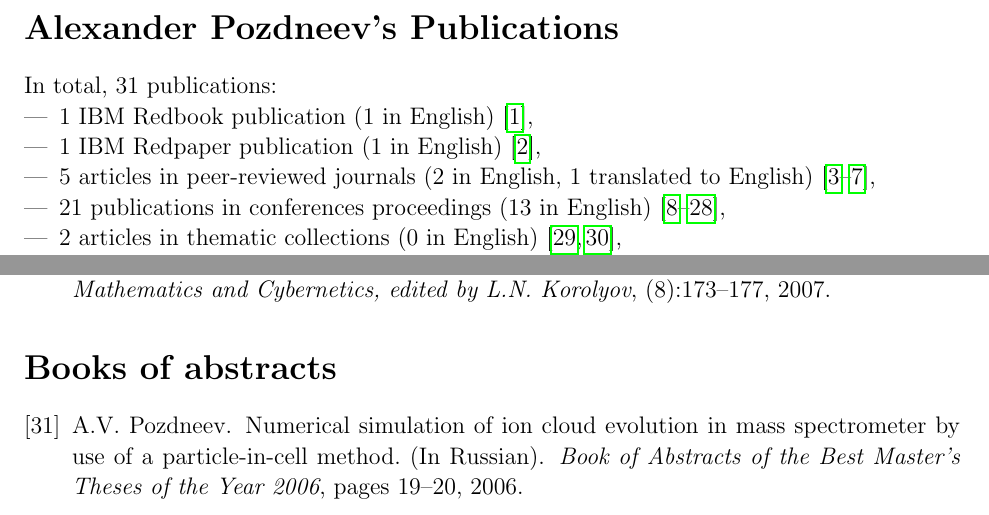
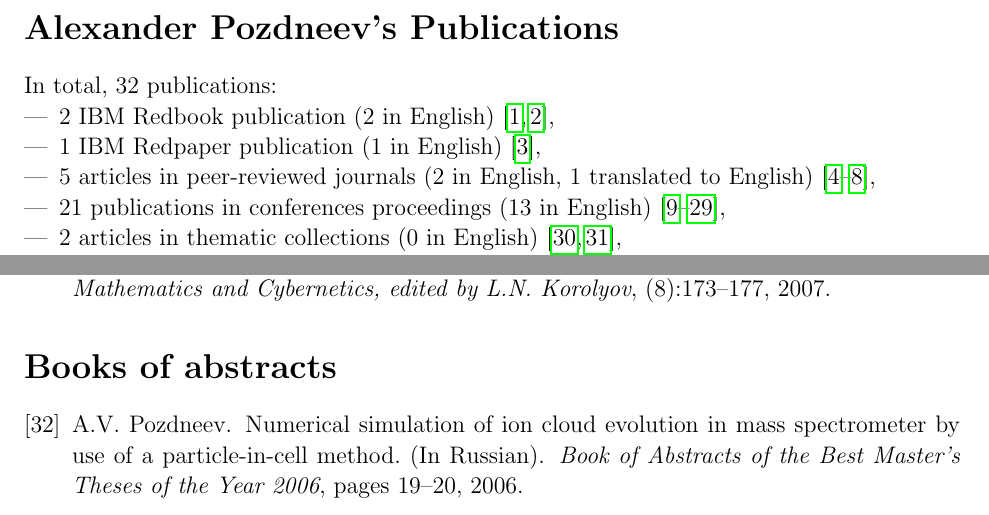
Before and after one commit to pozdneev/pubs, a LaTeX document (pubs.tex): two parts of pages 1 and 5 of 5, joined at a grey line, cut so that both start at the same text. Compiled offline with pdfLaTeX.

Commit message:
S822LC Redbook draft added

```diff
--- a/pubs.tex
+++ b/pubs.tex
@@ -27,10 +27,11 @@
 
 \section*{Alexander Pozdneev's Publications}
 
-In total, 31 publications:
+In total, 32 publications:
 \begin{compactitem}[---]
 \item
-  1 IBM Redbook publication (1 in English)~\citeBooks{%
+  2 IBM Redbook publication (2 in English)~\citeBooks{%
+        SG-248280,
         SG-248263
   },
 \item
```
Also changed, not shown: pozdneev-books.bib (+10 -0 lines).
